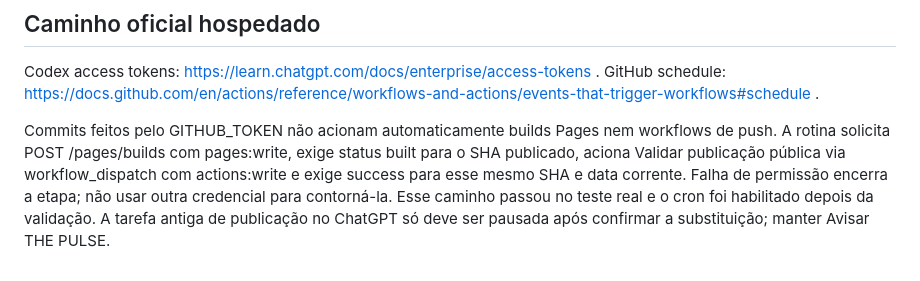
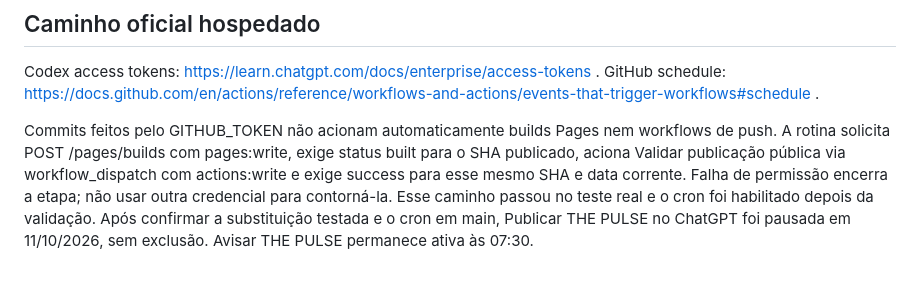
Before and after one commit to odavietges/david-etges-radar, a Markdown page: operacao/PUBLICACAO.md, the part around the change. GitHub-like rendering.

```diff
--- a/operacao/PUBLICACAO.md
+++ b/operacao/PUBLICACAO.md
@@ -61,4 +61,4 @@ A criação de objetos Git para a correção foi aceita nesta sessão pela conex
 
 Codex access tokens: https://learn.chatgpt.com/docs/enterprise/access-tokens . GitHub schedule: https://docs.github.com/en/actions/reference/workflows-and-actions/events-that-trigger-workflows#schedule .
 
-Commits feitos pelo GITHUB_TOKEN não acionam automaticamente builds Pages nem workflows de push. A rotina solicita POST /pages/builds com pages:write, exige status built para o SHA publicado, aciona Validar publicação pública via workflow_dispatch com actions:write e exige success para esse mesmo SHA e data corrente. Falha de permissão encerra a etapa; não usar outra credencial para contorná-la. Esse caminho passou no teste real e o cron foi habilitado depois da validação. A tarefa antiga de publicação no ChatGPT só deve ser pausada após confirmar a substituição; manter Avisar THE PULSE.
+Commits feitos pelo GITHUB_TOKEN não acionam automaticamente builds Pages nem workflows de push. A rotina solicita POST /pages/builds com pages:write, exige status built para o SHA publicado, aciona Validar publicação pública via workflow_dispatch com actions:write e exige success para esse mesmo SHA e data corrente. Falha de permissão encerra a etapa; não usar outra credencial para contorná-la. Esse caminho passou no teste real e o cron foi habilitado depois da validação. Após confirmar a substituição testada e o cron em main, Publicar THE PULSE no ChatGPT foi pausada em 11/10/2026, sem exclusão. Avisar THE PULSE permanece ativa às 07:30.
```
Also changed, not shown: README.md (+1 -1 lines).
